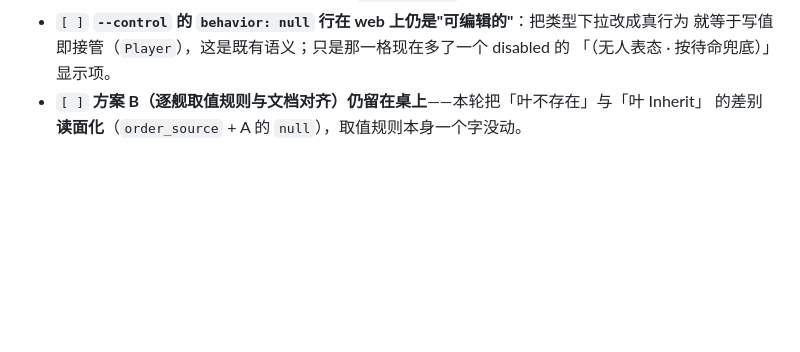
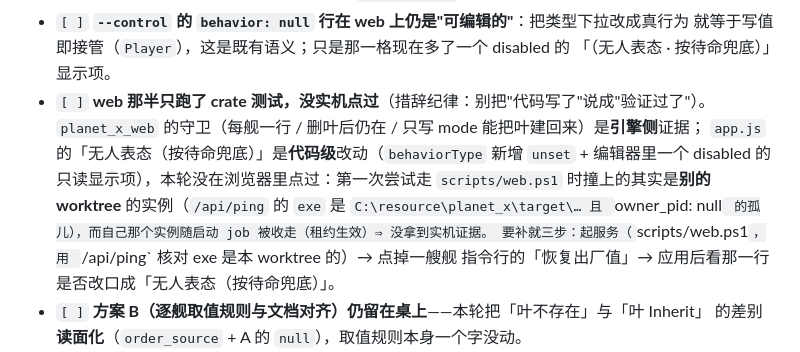
Before and after one commit to windwhiterain/planet_x, a Markdown page: .agents/notes/control-live-layers.md, the part around the change. Rendered like a GitHub page; blank space fills up the shorter version.

Commit message:
docs(notes): §13.5 如实记下「web 那半没实机点过」与要补的三步

```diff
--- a/.agents/notes/control-live-layers.md
+++ b/.agents/notes/control-live-layers.md
@@ -801,6 +801,14 @@ planet_x --start c20r.ron --control | jq '.control[] | select(.faction_id=="中
 * `[ ]` **`--control` 的 `behavior: null` 行在 web 上仍是"可编辑的"**：把类型下拉改成真行为
   就等于写值即接管（`Player`），这是既有语义；只是那一格现在多了一个 disabled 的
   「（无人表态 · 按待命兜底）」显示项。
+* `[ ]` **web 那半只跑了 crate 测试，没实机点过**（措辞纪律：别把"代码写了"说成"验证过了"）。
+  `planet_x_web` 的守卫（每舰一行 / 删叶后仍在 / 只写 mode 能把叶建回来）是**引擎侧**证据；
+  `app.js` 的「无人表态（按待命兜底）」是**代码级**改动（`behaviorType` 新增 `unset` +
+  编辑器里一个 disabled 的只读显示项），本轮没在浏览器里点过：第一次尝试走 `scripts/web.ps1`
+  时撞上的其实是**别的 worktree** 的实例（`/api/ping` 的 `exe` 是 `C:\resource\planet_x\target\…
+  且 `owner_pid: null` 的孤儿），而自己那个实例随启动 job 被收走（租约生效）⇒ 没拿到实机证据。
+  要补就三步：起服务（`scripts/web.ps1`，用 `/api/ping` 核对 exe 是本 worktree 的）→ 点掉一艘舰
+  指令行的「恢复出厂值」→ 应用后看那一行是否改口成「无人表态（按待命兜底）」。
 * `[ ]` **方案 B（逐舰取值规则与文档对齐）仍留在桌上**——本轮把「叶不存在」与「叶 Inherit」
   的差别**读面化**（`order_source` + A 的 `null`），取值规则本身一个字没动。
 * `[ ]` **风格/角色三轴没有跟上 §13.6 那条修法**：它们的 `exists`（kit 的 `Surface.leaf`）仍然是
```
